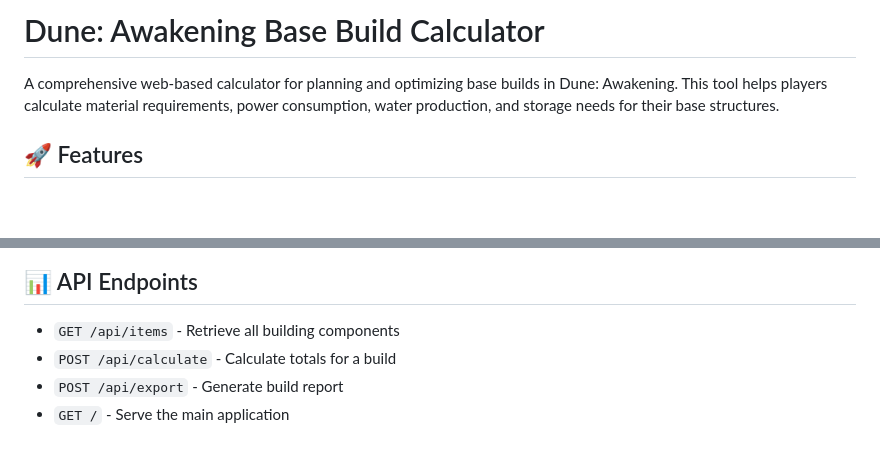
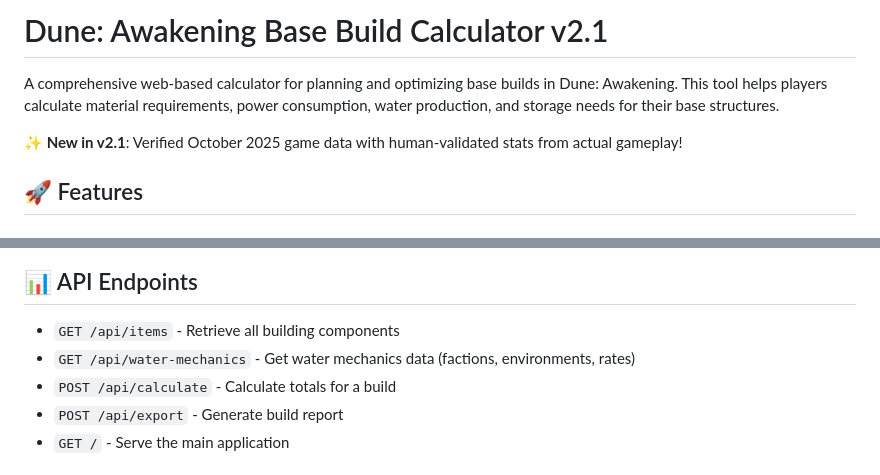
Before and after one commit to packetalien/dune-builder, a Markdown page: README.md, 2 parts joined by grey strips. Rendered like a GitHub page; blank space fills up the shorter version.

```diff
--- a/README.md
+++ b/README.md
@@ -1,6 +1,8 @@
-# Dune: Awakening Base Build Calculator
+# Dune: Awakening Base Build Calculator v2.1
 
 A comprehensive web-based calculator for planning and optimizing base builds in Dune: Awakening. This tool helps players calculate material requirements, power consumption, water production, and storage needs for their base structures.
+
+**✨ New in v2.1**: Verified October 2025 game data with human-validated stats from actual gameplay!
 
 ## 🚀 Features
 
@@ -82,6 +87,7 @@ A comprehensive web-based calculator for planning and optimizing base builds in
 ## 📊 API Endpoints
 
 - `GET /api/items` - Retrieve all building components
+- `GET /api/water-mechanics` - Get water mechanics data (factions, environments, rates)
 - `POST /api/calculate` - Calculate totals for a build
 - `POST /api/export` - Generate build report
 - `GET /` - Serve the main application
```
Also changed, not shown: other parts of README.md (+38 -8 lines).
